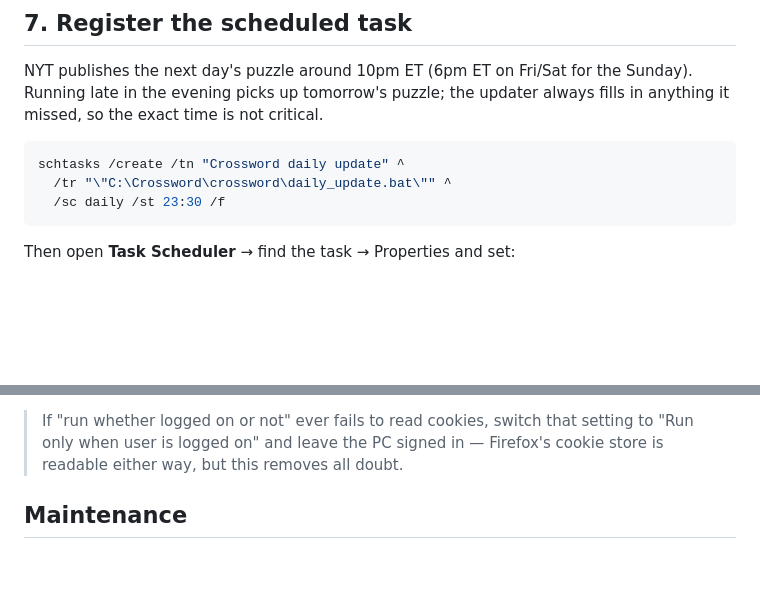
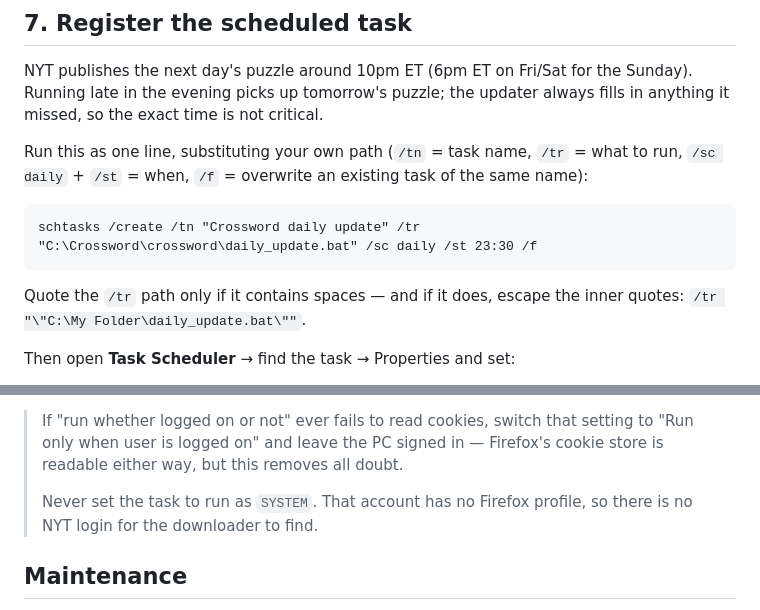
Before and after one commit to Sean-Ericson/crossword, a Markdown page: SETUP-SCHEDULED.md, 2 parts joined by grey strips. Drawn GitHub-style; blank space fills up the shorter version.

Commit message:
Fix schtasks example in scheduled-setup docs
The command used CMD line-continuations inside a powershell block and
quoted a space-free path unnecessarily. Explain the flags and warn against
running the task as SYSTEM (no Firefox profile, so no NYT cookies).

Co-Authored-By: Claude Opus 4.8 <noreply@anthropic.com>

````diff
--- a/SETUP-SCHEDULED.md
+++ b/SETUP-SCHEDULED.md
@@ -93,11 +93,16 @@ the Sunday). Running late in the evening picks up tomorrow's puzzle; the
 updater always fills in anything it missed, so the exact time is not
 critical.
 
-```powershell
-schtasks /create /tn "Crossword daily update" ^
-  /tr "\"C:\Crossword\crossword\daily_update.bat\"" ^
-  /sc daily /st 23:30 /f
+Run this as one line, substituting your own path (`/tn` = task name,
+`/tr` = what to run, `/sc daily` + `/st` = when, `/f` = overwrite an
+existing task of the same name):
+
 ```
+schtasks /create /tn "Crossword daily update" /tr "C:\Crossword\crossword\daily_update.bat" /sc daily /st 23:30 /f
+```
+
+Quote the `/tr` path only if it contains spaces — and if it does, escape
+the inner quotes: `/tr "\"C:\My Folder\daily_update.bat\""`.
 
 Then open **Task Scheduler** → find the task → Properties and set:
 
@@ -115,6 +120,9 @@ minute, then check `logs\update.log`.
 > If "run whether logged on or not" ever fails to read cookies, switch that
 > setting to "Run only when user is logged on" and leave the PC signed in —
 > Firefox's cookie store is readable either way, but this removes all doubt.
+>
+> Never set the task to run as `SYSTEM`. That account has no Firefox
+> profile, so there is no NYT login for the downloader to find.
 
 ## Maintenance
 
````
